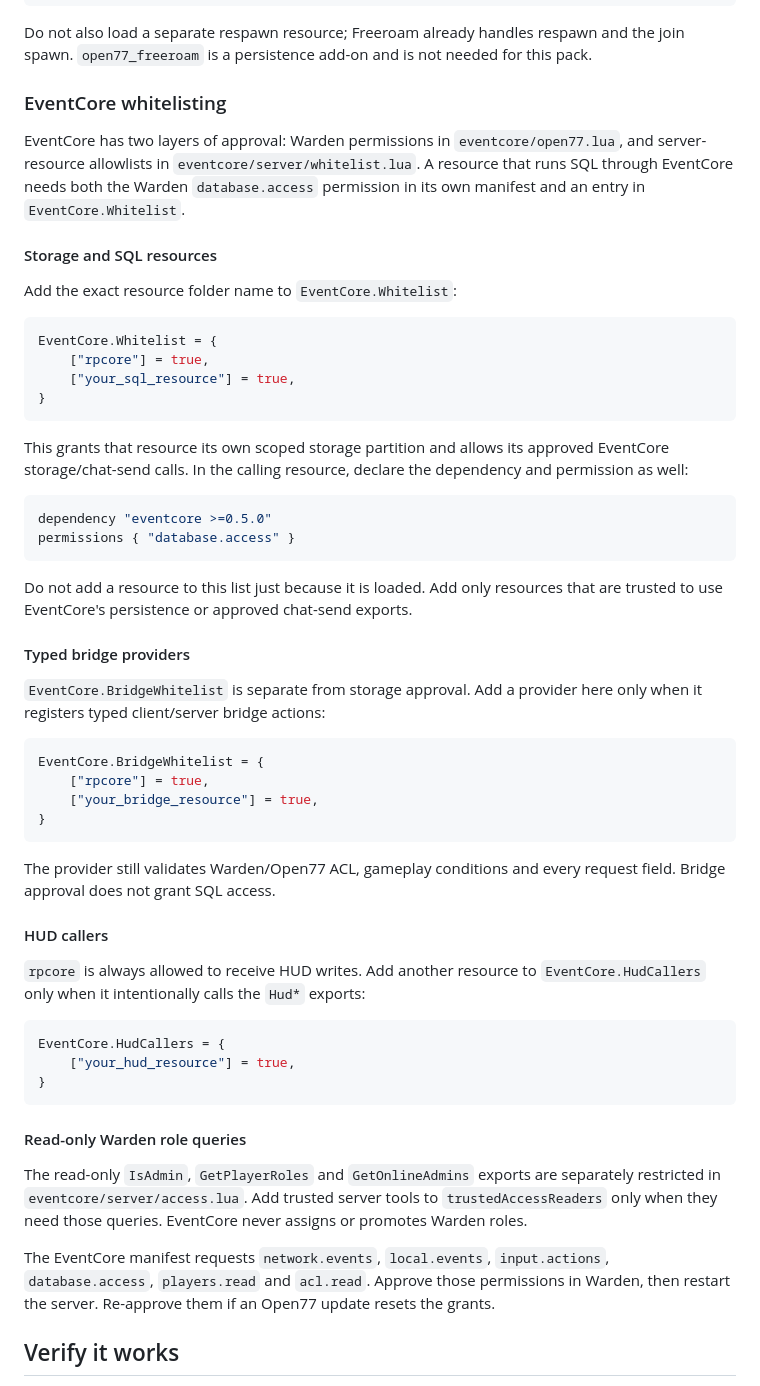
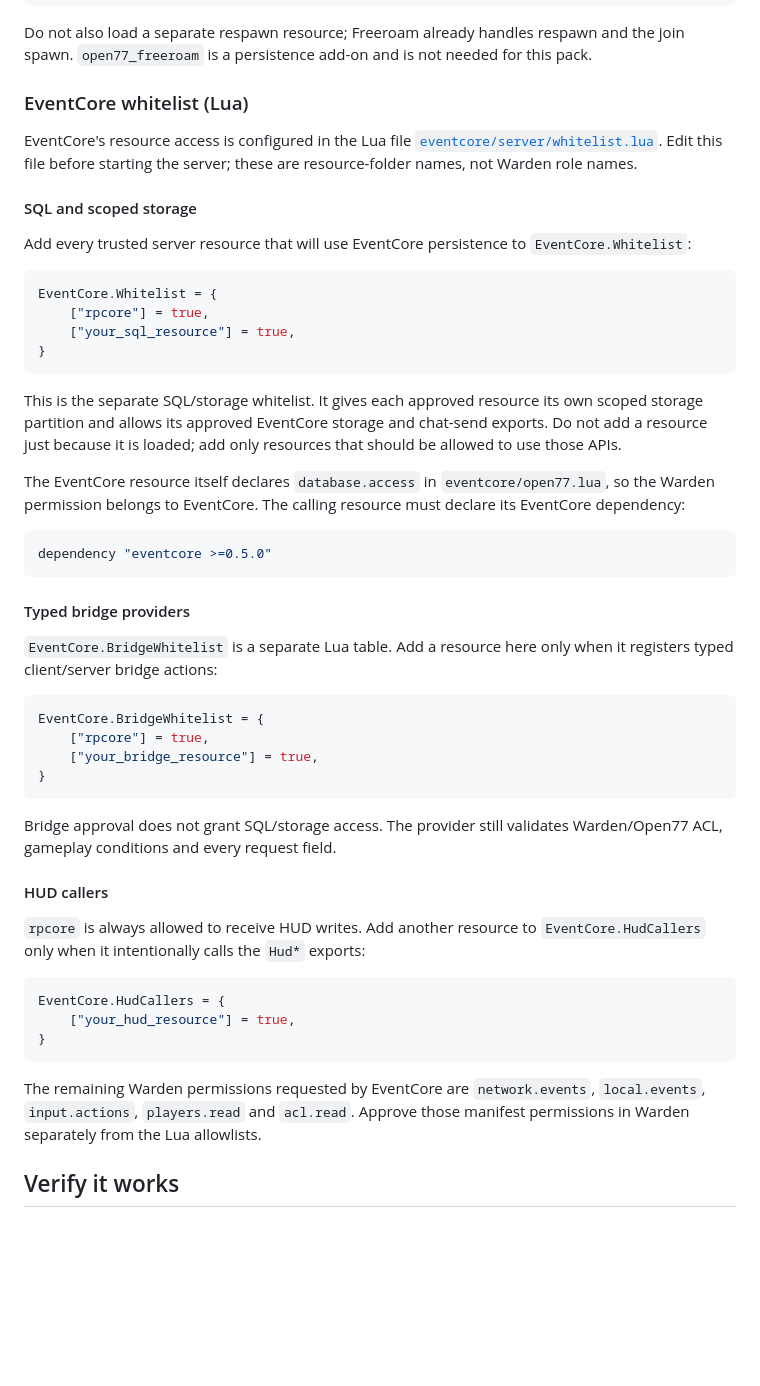
Before and after one commit to thriftshoppin/eventcore, a Markdown page: README.md, the part around the change. Rendered like a GitHub page; blank space fills up the shorter version.

Commit message:
Clarify EventCore Lua whitelist configuration

````diff
--- a/README.md
+++ b/README.md
@@ -70,13 +70,13 @@ Do not nest one resource inside another (for example an `rpcore/` folder inside
 
 Do not also load a separate respawn resource; Freeroam already handles respawn and the join spawn. `open77_freeroam` is a persistence add-on and is not needed for this pack.
 
-### EventCore whitelisting
+### EventCore whitelist (Lua)
 
-EventCore has two layers of approval: Warden permissions in `eventcore/open77.lua`, and server-resource allowlists in `eventcore/server/whitelist.lua`. A resource that runs SQL through EventCore needs both the Warden `database.access` permission in its own manifest and an entry in `EventCore.Whitelist`.
+EventCore's resource access is configured in the Lua file [`eventcore/server/whitelist.lua`](eventcore/server/whitelist.lua). Edit this file before starting the server; these are resource-folder names, not Warden role names.
 
-#### Storage and SQL resources
+#### SQL and scoped storage
 
-Add the exact resource folder name to `EventCore.Whitelist`:
+Add every trusted server resource that will use EventCore persistence to `EventCore.Whitelist`:
 
 ```lua
 EventCore.Whitelist = {
@@ -85,18 +85,17 @@ EventCore.Whitelist = {
 }
 ```
 
-This grants that resource its own scoped storage partition and allows its approved EventCore storage/chat-send calls. In the calling resource, declare the dependency and permission as well:
+This is the separate SQL/storage whitelist. It gives each approved resource its own scoped storage partition and allows its approved EventCore storage and chat-send exports. Do not add a resource just because it is loaded; add only resources that should be allowed to use those APIs.
+
+The EventCore resource itself declares `database.access` in `eventcore/open77.lua`, so the Warden permission belongs to EventCore. The calling resource must declare its EventCore dependency:
 
 ```lua
 dependency "eventcore >=0.5.0"
-permissions { "database.access" }
 ```
-
-Do not add a resource to this list just because it is loaded. Add only resources that are trusted to use EventCore's persistence or approved chat-send exports.
 
 #### Typed bridge providers
 
-`EventCore.BridgeWhitelist` is separate from storage approval. Add a provider here only when it registers typed client/server bridge actions:
+`EventCore.BridgeWhitelist` is a separate Lua table. Add a resource here only when it registers typed client/server bridge actions:
 
 ```lua
 EventCore.BridgeWhitelist = {
@@ -105,7 +104,7 @@ EventCore.BridgeWhitelist = {
 }
 ```
 
-The provider still validates Warden/Open77 ACL, gameplay conditions and every request field. Bridge approval does not grant SQL access.
+Bridge approval does not grant SQL/storage access. The provider still validates Warden/Open77 ACL, gameplay conditions and every request field.
 
 #### HUD callers
 
@@ -117,11 +116,7 @@ EventCore.HudCallers = {
 }
 ```
 
-#### Read-only Warden role queries
-
-The read-only `IsAdmin`, `GetPlayerRoles` and `GetOnlineAdmins` exports are separately restricted in `eventcore/server/access.lua`. Add trusted server tools to `trustedAccessReaders` only when they need those queries. EventCore never assigns or promotes Warden roles.
-
-The EventCore manifest requests `network.events`, `local.events`, `input.actions`, `database.access`, `players.read` and `acl.read`. Approve those permissions in Warden, then restart the server. Re-approve them if an Open77 update resets the grants.
+The remaining Warden permissions requested by EventCore are `network.events`, `local.events`, `input.actions`, `players.read` and `acl.read`. Approve those manifest permissions in Warden separately from the Lua allowlists.
 
 ## Verify it works
 
````
